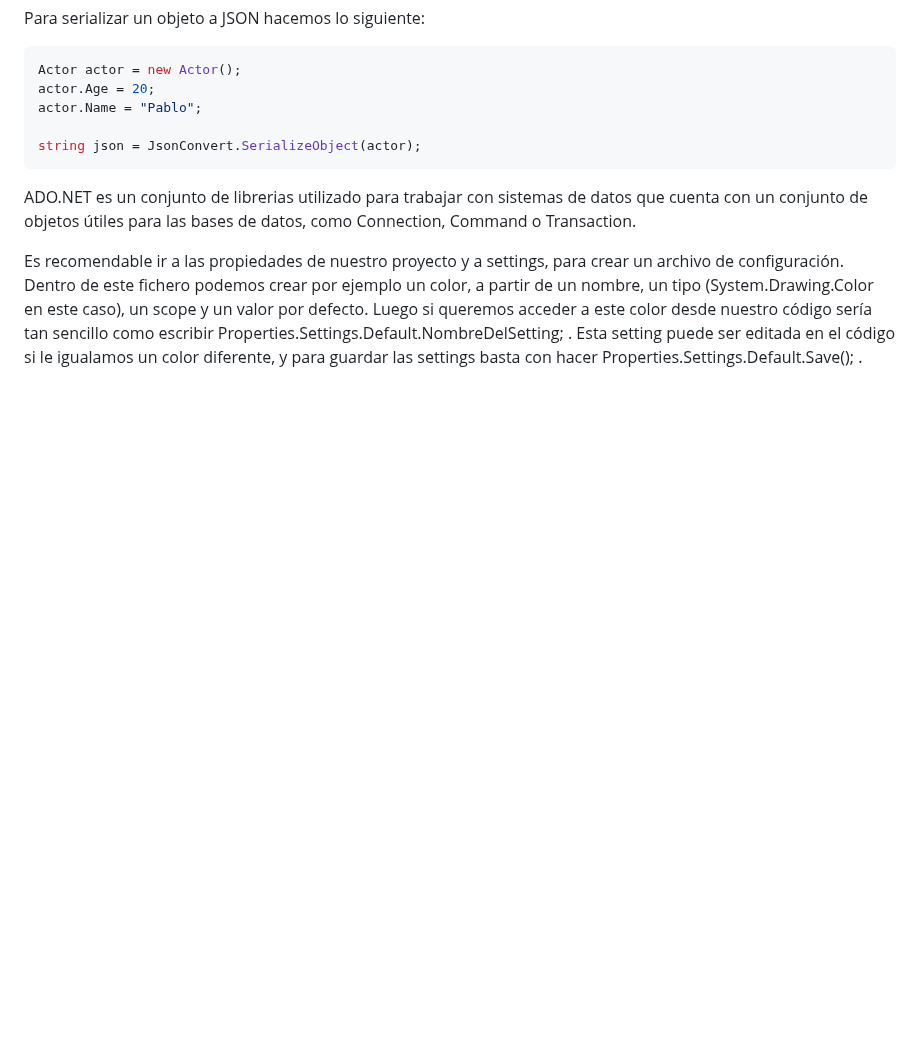
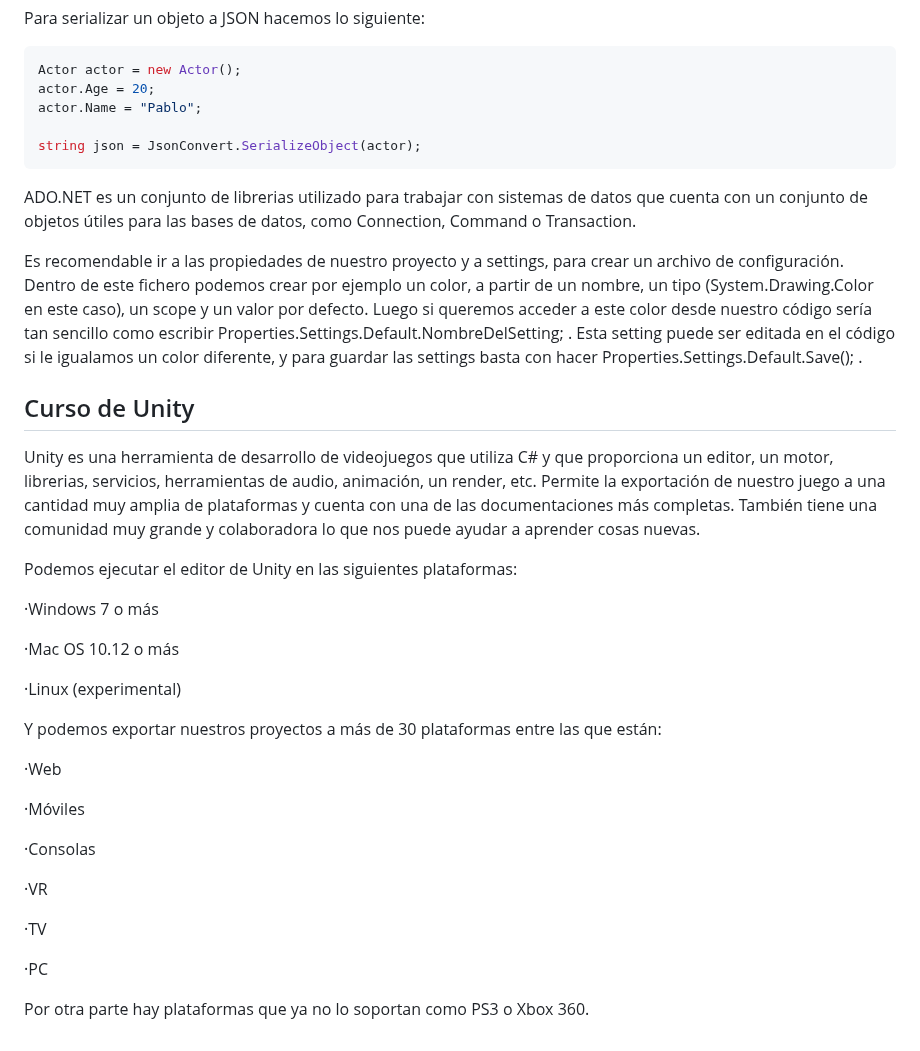
Before and after one commit to Alex87777777/Carrera-OpenWebinars, a Markdown page: README.md, the part around the change. Drawn GitHub-style; blank space fills up the shorter version.

```diff
--- a/README.md
+++ b/README.md
@@ -544,3 +544,31 @@ ADO.NET es un conjunto de librerias utilizado para trabajar con sistemas de dato
 
 Es recomendable ir a las propiedades de nuestro proyecto y a settings, para crear un archivo de configuración. Dentro de este fichero podemos crear por ejemplo un color, a partir de un nombre, un tipo (System.Drawing.Color en este caso), un scope y un valor por defecto.
 Luego si queremos acceder a este color desde nuestro código sería tan sencillo como escribir Properties.Settings.Default.NombreDelSetting; . Esta setting puede ser editada en el código si le igualamos un color diferente, y para guardar las settings basta con hacer Properties.Settings.Default.Save(); .
+
+## Curso de Unity
+
+Unity es una herramienta de desarrollo de videojuegos que utiliza C# y que proporciona un editor, un motor, librerias, servicios, herramientas de audio, animación, un render, etc. Permite la exportación de nuestro juego a una cantidad muy amplia de plataformas y cuenta con una de las documentaciones más completas. También tiene una comunidad muy grande y colaboradora lo que nos puede ayudar a aprender cosas nuevas.
+
+Podemos ejecutar el editor de Unity en las siguientes plataformas:
+
+·Windows 7 o más
+
+·Mac OS 10.12 o más
+
+·Linux (experimental)
+
+Y podemos exportar nuestros proyectos a más de 30 plataformas entre las que están:
+
+·Web
+
+·Móviles
+
+·Consolas
+
+·VR
+
+·TV
+
+·PC
+
+Por otra parte hay plataformas que ya no lo soportan como PS3 o Xbox 360.
```
